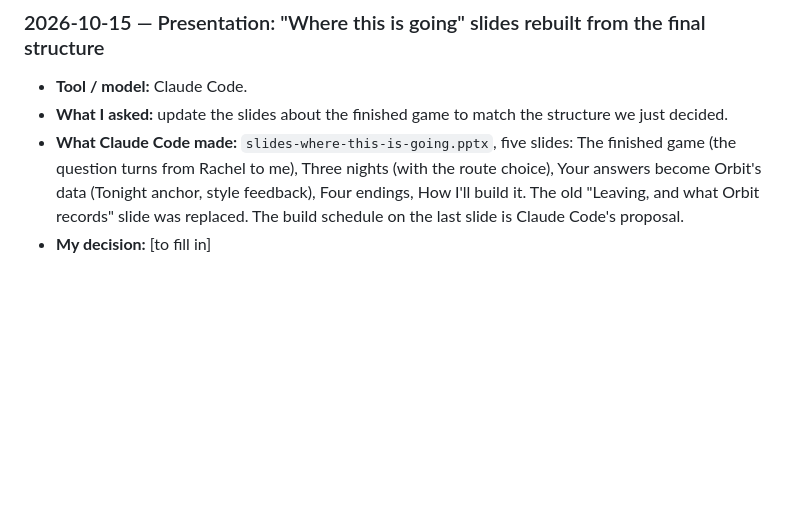
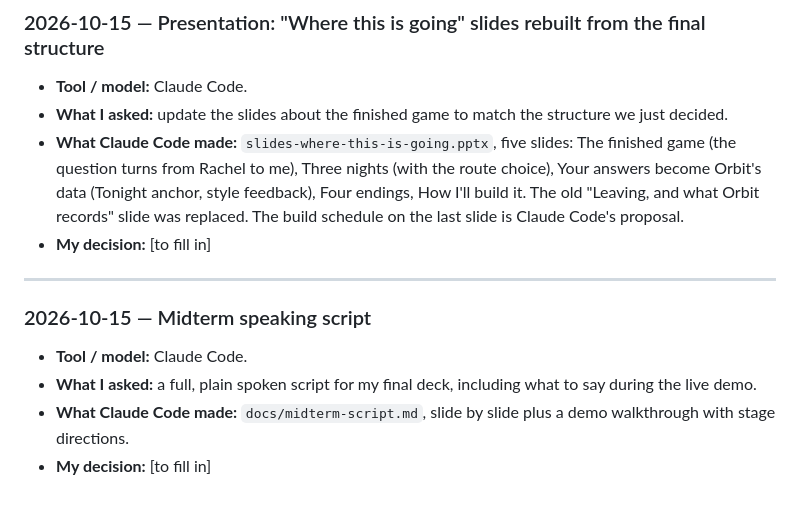
Before and after one commit to RachelH1213/stay-a-little-longer, a Markdown page: docs/ai-process-log.md, the part around the change. Rendered like a GitHub page; blank space fills up the shorter version.

Commit message:
Add the midterm speaking script, with the demo walkthrough.

```diff
--- a/docs/ai-process-log.md
+++ b/docs/ai-process-log.md
@@ -1873,3 +1873,12 @@ Copy this for each new entry.
 - **What I asked:** update the slides about the finished game to match the structure we just decided.
 - **What Claude Code made:** `slides-where-this-is-going.pptx`, five slides: The finished game (the question turns from Rachel to me), Three nights (with the route choice), Your answers become Orbit's data (Tonight anchor, style feedback), Four endings, How I'll build it. The old "Leaving, and what Orbit records" slide was replaced. The build schedule on the last slide is Claude Code's proposal.
 - **My decision:** [to fill in]
+
+---
+
+### 2026-10-15 — Midterm speaking script
+
+- **Tool / model:** Claude Code.
+- **What I asked:** a full, plain spoken script for my final deck, including what to say during the live demo.
+- **What Claude Code made:** `docs/midterm-script.md`, slide by slide plus a demo walkthrough with stage directions.
+- **My decision:** [to fill in]
```
Also changed, not shown: docs/midterm-script.md (added, +215 -0 lines).
